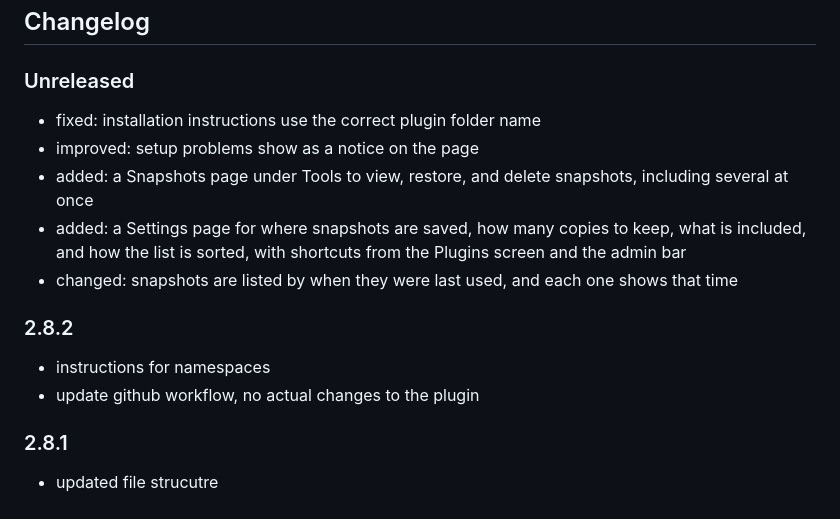
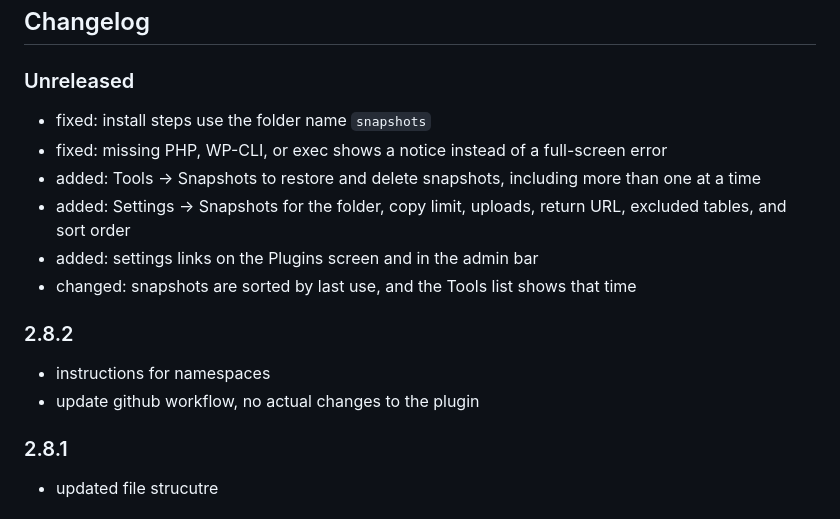
Before and after one commit to everpress-co/snapshots, a Markdown page: README.md, the part around one of its changes. GitHub-like rendering.

```diff
--- a/README.md
+++ b/README.md
@@ -179,16 +180,17 @@ On **Settings → Snapshots**, enter a comma-separated list in **Exclude Tables*
 
 ### Unreleased
 
-- fixed: installation instructions use the correct plugin folder name
-- improved: setup problems show as a notice on the page
-- added: a Snapshots page under Tools to view, restore, and delete snapshots, including several at once
-- added: a Settings page for where snapshots are saved, how many copies to keep, what is included, and how the list is sorted, with shortcuts from the Plugins screen and the admin bar
-- changed: snapshots are listed by when they were last used, and each one shows that time
+- fixed: install steps use the folder name `snapshots`
+- fixed: missing PHP, WP-CLI, or exec shows a notice instead of a full-screen error
+- added: Tools → Snapshots to restore and delete snapshots, including more than one at a time
+- added: Settings → Snapshots for the folder, copy limit, uploads, return URL, excluded tables, and sort order
+- added: settings links on the Plugins screen and in the admin bar
+- changed: snapshots are sorted by last use, and the Tools list shows that time
 
 ### 2.8.2
 
- - instructions for namespaces
- - update github workflow, no actual changes to the plugin
+- instructions for namespaces
+- update github workflow, no actual changes to the plugin
 
 ### 2.8.1
 
```
Also changed, not shown: other parts of README.md (+2 -1 lines).
